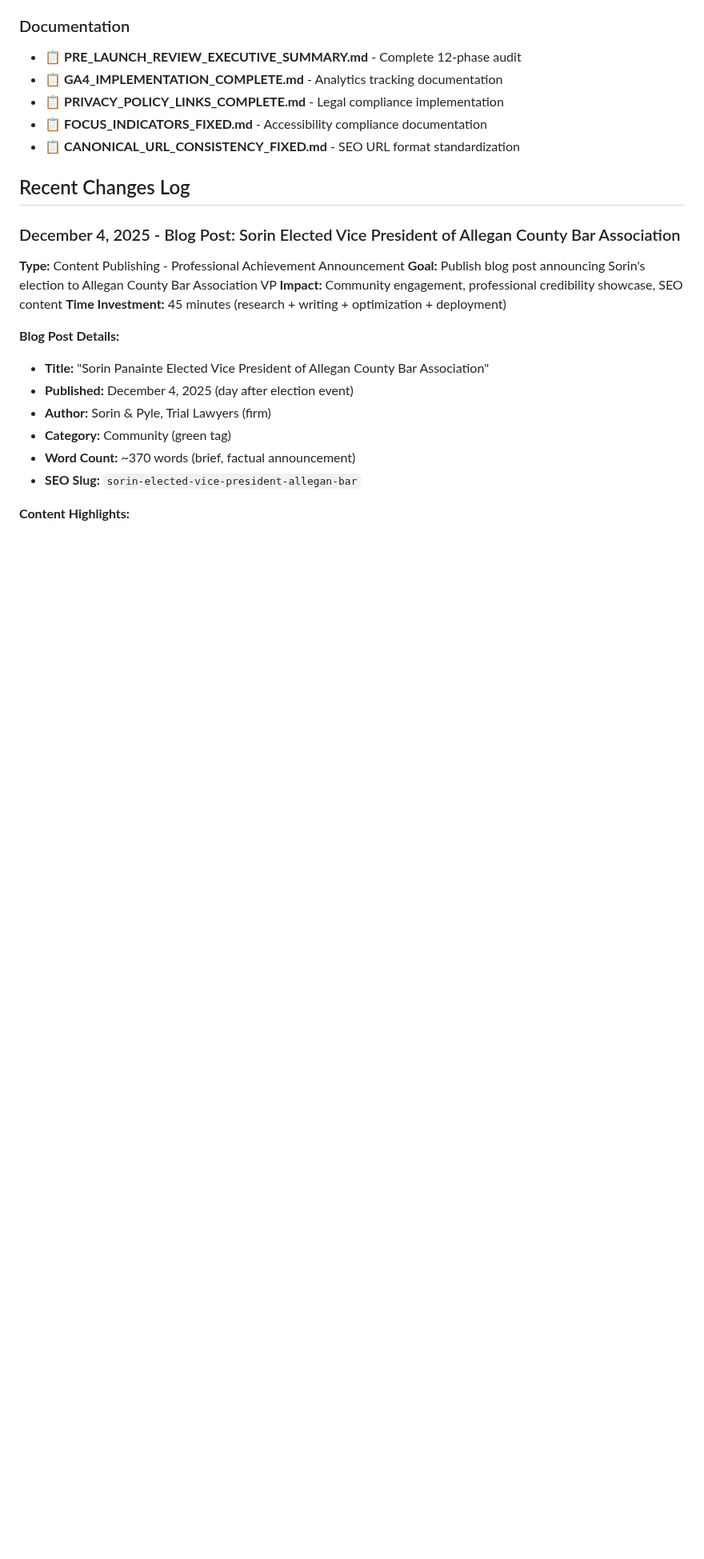
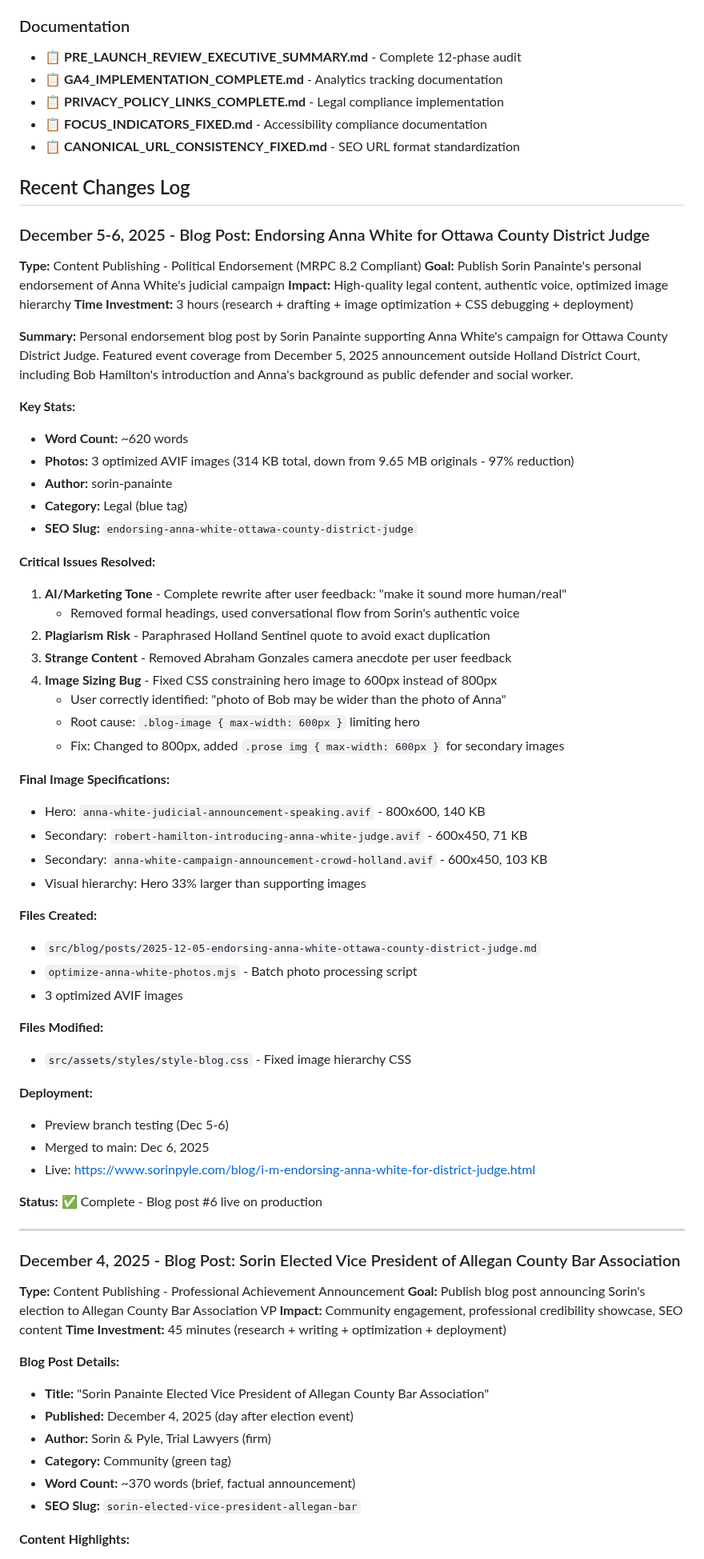
Before and after one commit to SPTrialattorneys/Sorin-Pyle-site, a Markdown page: CLAUDE.md, the part around one of its changes. Shown at 80% size. Drawn GitHub-style; blank space fills up the shorter version.

Commit message:
Update CLAUDE.md: Anna White blog post deployed to production

```diff
--- a/CLAUDE.md
+++ b/CLAUDE.md
@@ -537,6 +537,56 @@ npm run validate:all          # Validate schema + HTML together
 - 📋 **CANONICAL_URL_CONSISTENCY_FIXED.md** - SEO URL format standardization
 
 ## Recent Changes Log
+
+### December 5-6, 2025 - Blog Post: Endorsing Anna White for Ottawa County District Judge
+
+**Type:** Content Publishing - Political Endorsement (MRPC 8.2 Compliant)
+**Goal:** Publish Sorin Panainte's personal endorsement of Anna White's judicial campaign
+**Impact:** High-quality legal content, authentic voice, optimized image hierarchy
+**Time Investment:** 3 hours (research + drafting + image optimization + CSS debugging + deployment)
+
+**Summary:**
+Personal endorsement blog post by Sorin Panainte supporting Anna White's campaign for Ottawa County District Judge. Featured event coverage from December 5, 2025 announcement outside Holland District Court, including Bob Hamilton's introduction and Anna's background as public defender and social worker.
+
+**Key Stats:**
+- **Word Count:** ~620 words
+- **Photos:** 3 optimized AVIF images (314 KB total, down from 9.65 MB originals - 97% reduction)
+- **Author:** sorin-panainte
+- **Category:** Legal (blue tag)
+- **SEO Slug:** `endorsing-anna-white-ottawa-county-district-judge`
+
+**Critical Issues Resolved:**
+1. **AI/Marketing Tone** - Complete rewrite after user feedback: "make it sound more human/real"
+   - Removed formal headings, used conversational flow from Sorin's authentic voice
+2. **Plagiarism Risk** - Paraphrased Holland Sentinel quote to avoid exact duplication
+3. **Strange Content** - Removed Abraham Gonzales camera anecdote per user feedback
+4. **Image Sizing Bug** - Fixed CSS constraining hero image to 600px instead of 800px
+   - User correctly identified: "photo of Bob may be wider than the photo of Anna"
+   - Root cause: `.blog-image { max-width: 600px }` limiting hero
+   - Fix: Changed to 800px, added `.prose img { max-width: 600px }` for secondary images
+
+**Final Image Specifications:**
+- Hero: `anna-white-judicial-announcement-speaking.avif` - 800x600, 140 KB
+- Secondary: `robert-hamilton-introducing-anna-white-judge.avif` - 600x450, 71 KB
+- Secondary: `anna-white-campaign-announcement-crowd-holland.avif` - 600x450, 103 KB
+- Visual hierarchy: Hero 33% larger than supporting images
+
+**Files Created:**
+- `src/blog/posts/2025-12-05-endorsing-anna-white-ottawa-county-district-judge.md`
+- `optimize-anna-white-photos.mjs` - Batch photo processing script
+- 3 optimized AVIF images
+
+**Files Modified:**
+- `src/assets/styles/style-blog.css` - Fixed image hierarchy CSS
+
+**Deployment:**
+- Preview branch testing (Dec 5-6)
+- Merged to main: Dec 6, 2025
+- Live: https://www.sorinpyle.com/blog/i-m-endorsing-anna-white-for-district-judge.html
+
+**Status:** ✅ Complete - Blog post #6 live on production
+
+---
 
 ### December 4, 2025 - Blog Post: Sorin Elected Vice President of Allegan County Bar Association
 
```
Also changed, not shown: other parts of CLAUDE.md (+6 -4 lines).
